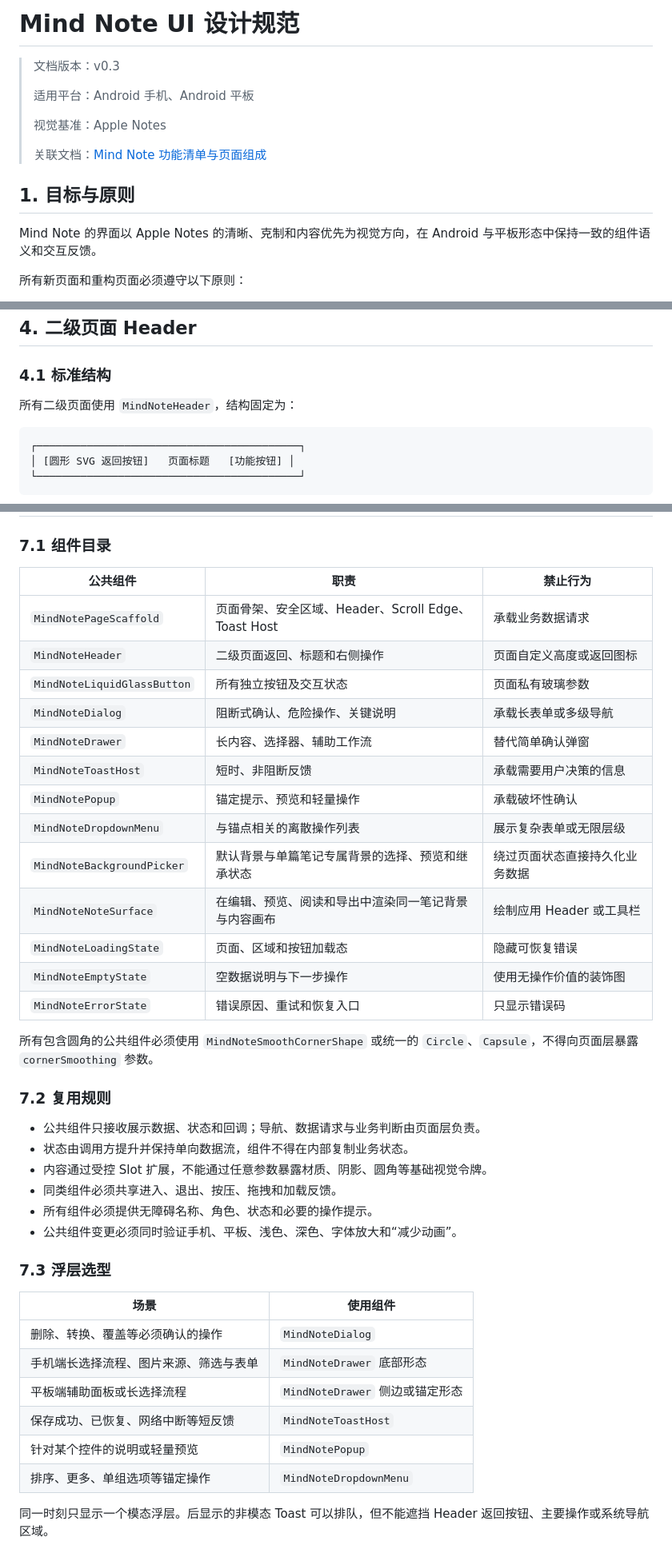
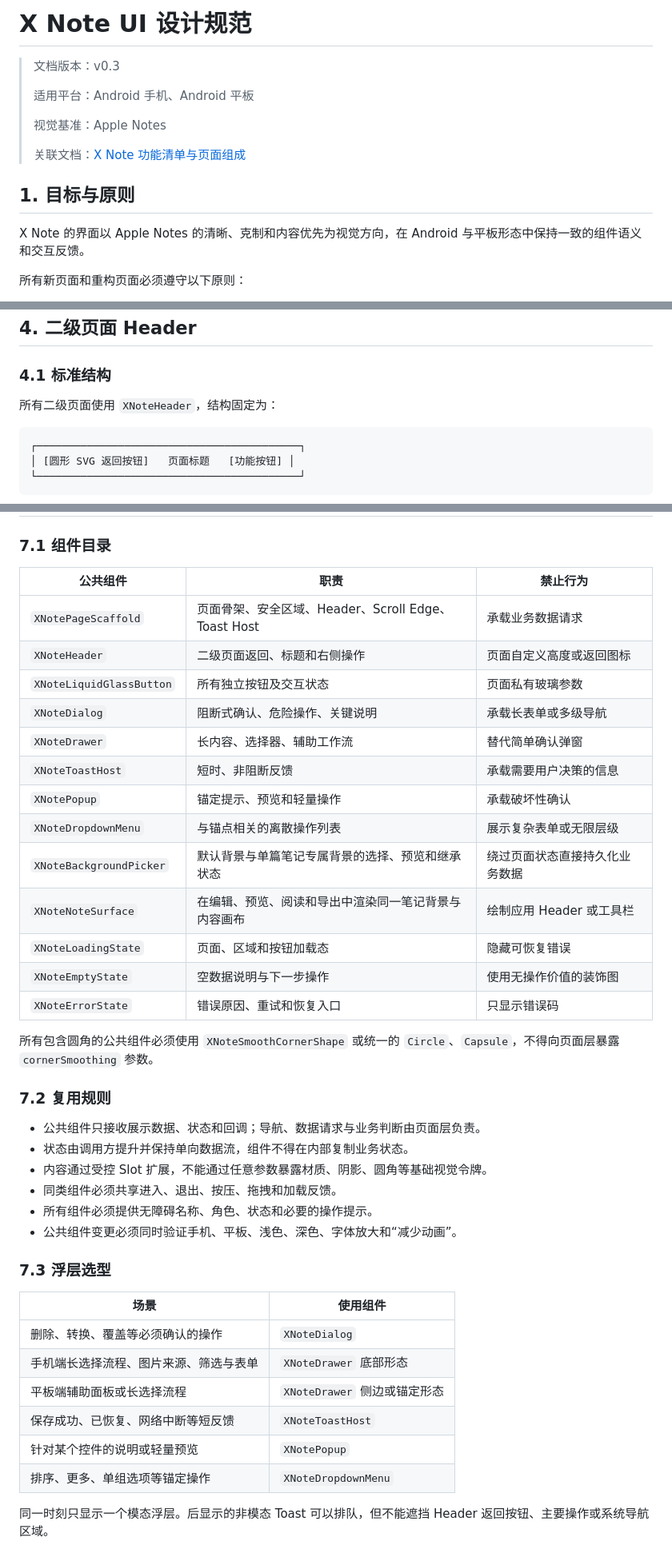
Before and after one commit to xingonliu/xnote, a Markdown page: docs/X Note UI 设计规范.md, 3 parts joined by grey strips. Shown at 80% size. Rendered like a GitHub page.

````diff
--- a/docs/Mind Note UI 设计规范.md
+++ b/docs/X Note UI 设计规范.md
@@ -1,4 +1,4 @@
-# Mind Note UI 设计规范
+# X Note UI 设计规范
 
 > 文档版本：v0.3
 >
@@ -6,11 +6,11 @@
 >
 > 视觉基准：Apple Notes
 >
-> 关联文档：[Mind Note 功能清单与页面组成](./Mind%20Note%20功能清单与页面组成.md)
+> 关联文档：[X Note 功能清单与页面组成](./X%20Note%20功能清单与页面组成.md)
 
 ## 1. 目标与原则
 
-Mind Note 的界面以 Apple Notes 的清晰、克制和内容优先为视觉方向，在 Android 与平板形态中保持一致的组件语义和交互反馈。
+X Note 的界面以 Apple Notes 的清晰、克制和内容优先为视觉方向，在 Android 与平板形态中保持一致的组件语义和交互反馈。
 
 所有新页面和重构页面必须遵守以下原则：
 
@@ -74,7 +74,7 @@ SwiftUI 语义与 Compose 项目语义的映射如下：
 
 ### 4.1 标准结构
 
-所有二级页面使用 `MindNoteHeader`，结构固定为：
+所有二级页面使用 `XNoteHeader`，结构固定为：
 
 ```text
 ┌──────────────────────────────────────────┐
@@ -204,23 +204,23 @@ SwiftUI 语义与 Compose 项目语义的映射如下：
 
 ### 7.1 组件目录
 
-| 公共组件 | 职责 | 禁止行为 |
-|---|---|---|
-| `MindNotePageScaffold` | 页面骨架、安全区域、Header、Scroll Edge、Toast Host | 承载业务数据请求 |
-| `MindNoteHeader` | 二级页面返回、标题和右侧操作 | 页面自定义高度或返回图标 |
-| `MindNoteLiquidGlassButton` | 所有独立按钮及交互状态 | 页面私有玻璃参数 |
-| `MindNoteDialog` | 阻断式确认、危险操作、关键说明 | 承载长表单或多级导航 |
-| `MindNoteDrawer` | 长内容、选择器、辅助工作流 | 替代简单确认弹窗 |
-| `MindNoteToastHost` | 短时、非阻断反馈 | 承载需要用户决策的信息 |
-| `MindNotePopup` | 锚定提示、预览和轻量操作 | 承载破坏性确认 |
-| `MindNoteDropdownMenu` | 与锚点相关的离散操作列表 | 展示复杂表单或无限层级 |
-| `MindNoteBackgroundPicker` | 默认背景与单篇笔记专属背景的选择、预览和继承状态 | 绕过页面状态直接持久化业务数据 |
-| `MindNoteNoteSurface` | 在编辑、预览、阅读和导出中渲染同一笔记背景与内容画布 | 绘制应用 Header 或工具栏 |
-| `MindNoteLoadingState` | 页面、区域和按钮加载态 | 隐藏可恢复错误 |
-| `MindNoteEmptyState` | 空数据说明与下一步操作 | 使用无操作价值的装饰图 |
-| `MindNoteErrorState` | 错误原因、重试和恢复入口 | 只显示错误码 |
+| 公共组件                 | 职责                                                 | 禁止行为                       |
+| ------------------------ | ---------------------------------------------------- | ------------------------------ |
+| `XNotePageScaffold`      | 页面骨架、安全区域、Header、Scroll Edge、Toast Host  | 承载业务数据请求               |
+| `XNoteHeader`            | 二级页面返回、标题和右侧操作                         | 页面自定义高度或返回图标       |
+| `XNoteLiquidGlassButton` | 所有独立按钮及交互状态                               | 页面私有玻璃参数               |
+| `XNoteDialog`            | 阻断式确认、危险操作、关键说明                       | 承载长表单或多级导航           |
+| `XNoteDrawer`            | 长内容、选择器、辅助工作流                           | 替代简单确认弹窗               |
+| `XNoteToastHost`         | 短时、非阻断反馈                                     | 承载需要用户决策的信息         |
+| `XNotePopup`             | 锚定提示、预览和轻量操作                             | 承载破坏性确认                 |
+| `XNoteDropdownMenu`      | 与锚点相关的离散操作列表                             | 展示复杂表单或无限层级         |
+| `XNoteBackgroundPicker`  | 默认背景与单篇笔记专属背景的选择、预览和继承状态     | 绕过页面状态直接持久化业务数据 |
+| `XNoteNoteSurface`       | 在编辑、预览、阅读和导出中渲染同一笔记背景与内容画布 | 绘制应用 Header 或工具栏       |
+| `XNoteLoadingState`      | 页面、区域和按钮加载态                               | 隐藏可恢复错误                 |
+| `XNoteEmptyState`        | 空数据说明与下一步操作                               | 使用无操作价值的装饰图         |
+| `XNoteErrorState`        | 错误原因、重试和恢复入口                             | 只显示错误码                   |
 
-所有包含圆角的公共组件必须使用 `MindNoteSmoothCornerShape` 或统一的 `Circle`、`Capsule`，不得向页面层暴露 `cornerSmoothing` 参数。
+所有包含圆角的公共组件必须使用 `XNoteSmoothCornerShape` 或统一的 `Circle`、`Capsule`，不得向页面层暴露 `cornerSmoothing` 参数。
 
 ### 7.2 复用规则
 
@@ -233,14 +233,14 @@ SwiftUI 语义与 Compose 项目语义的映射如下：
 
 ### 7.3 浮层选型
 
-| 场景 | 使用组件 |
-|---|---|
-| 删除、转换、覆盖等必须确认的操作 | `MindNoteDialog` |
-| 手机端长选择流程、图片来源、筛选与表单 | `MindNoteDrawer` 底部形态 |
-| 平板端辅助面板或长选择流程 | `MindNoteDrawer` 侧边或锚定形态 |
-| 保存成功、已恢复、网络中断等短反馈 | `MindNoteToastHost` |
-| 针对某个控件的说明或轻量预览 | `MindNotePopup` |
-| 排序、更多、单组选项等锚定操作 | `MindNoteDropdownMenu` |
+| 场景                                   | 使用组件                     |
+| -------------------------------------- | ---------------------------- |
+| 删除、转换、覆盖等必须确认的操作       | `XNoteDialog`                |
+| 手机端长选择流程、图片来源、筛选与表单 | `XNoteDrawer` 底部形态       |
+| 平板端辅助面板或长选择流程             | `XNoteDrawer` 侧边或锚定形态 |
+| 保存成功、已恢复、网络中断等短反馈     | `XNoteToastHost`             |
+| 针对某个控件的说明或轻量预览           | `XNotePopup`                 |
+| 排序、更多、单组选项等锚定操作         | `XNoteDropdownMenu`          |
 
 同一时刻只显示一个模态浮层。后显示的非模态 Toast 可以排队，但不能遮挡 Header 返回按钮、主要操作或系统导航区域。
 
````
Also changed, not shown: other parts of docs/X Note UI 设计规范.md (+55 -55 lines), docs/X Note 功能清单与页面组成.md (renamed from docs/Mind Note 功能清单与页面组成.md, +4 -4 lines).
